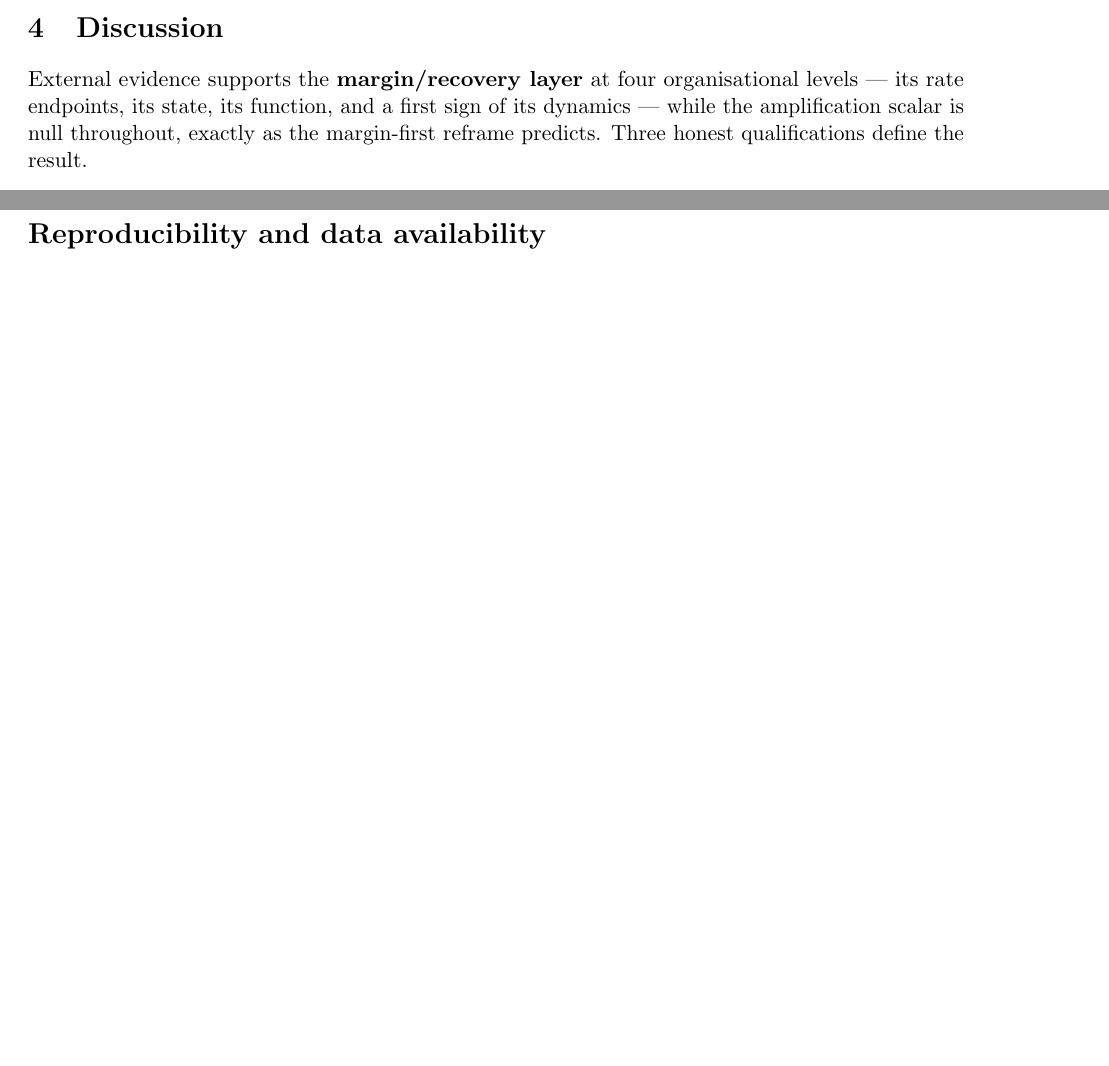
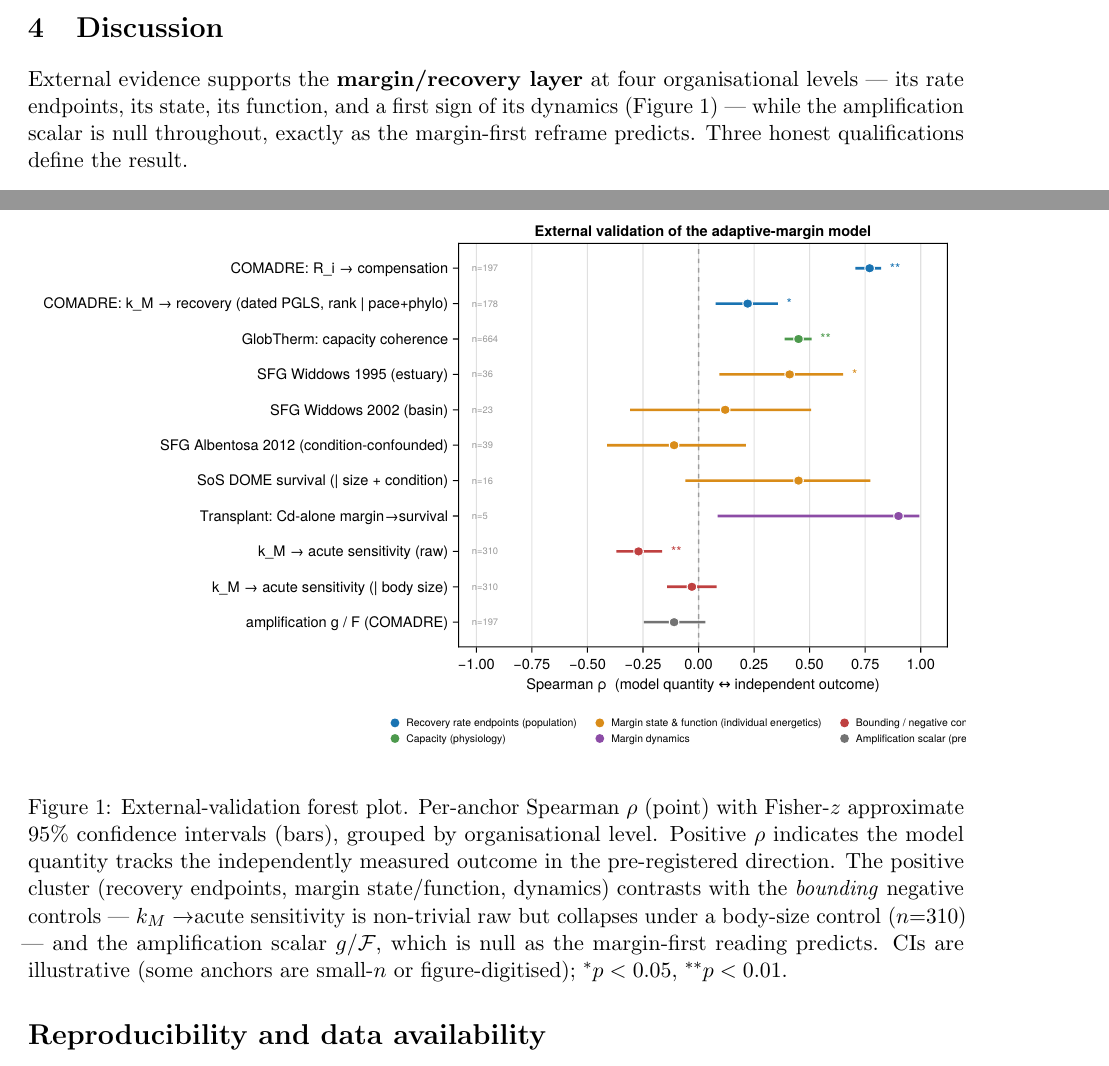
Before and after one commit to microstijn/burdenDK, a LaTeX paper (docs/tex/external_validation_manuscript.tex): two parts of pages 4 and 5 of 6, joined at a grey line, cut so that both start at the same text, the shorter picture padded with empty space. Compiled offline with pdfLaTeX.

Commit message:
Add validation forest plot to the manuscript
examples/validation_forest_plot.jl (CairoMakie): per-anchor Spearman rho with Fisher-z 95% CIs,
grouped by organisational level (population / physiology / energetics / dynamics / negative
controls / null). Renders docs/tex/validation_forest.pdf (manuscript) + docs/wiki/figures/
validation_forest.png. The figure shows the positive cluster (COMADRE, SFG, SoS, transplant), the
bounding negative control collapse (k_M->sensitivity raw -0.27 -> -0.03 under body-size control,
n=310), and the null amplification scalar. Wired into external_validation_manuscript.tex
(graphicx + figure float + caption + cross-ref); recompiles cleanly to 6 pages.

Co-Authored-By: Claude Opus 4.8 <noreply@anthropic.com>

```diff
--- a/docs/tex/external_validation_manuscript.tex
+++ b/docs/tex/external_validation_manuscript.tex
@@ -74,6 +74,7 @@
 \usepackage[hidelinks]{hyperref}
 \usepackage{microtype}
 \usepackage{booktabs}
+\usepackage{graphicx}
 \usepackage{enumitem}
 
 \title{External validation of a two-timescale adaptive-margin model of\\
@@ -240,12 +241,25 @@ amplification $g/\mathcal{F}$ & --- & null everywhere & margin-first \\ \bottomr
 \end{tabular}
 \end{table}
 
+\begin{figure}[t]\centering
+\includegraphics[width=\linewidth]{validation_forest.pdf}
+\caption{External-validation forest plot. Per-anchor Spearman $\rho$ (point) with Fisher-$z$
+approximate 95\% confidence intervals (bars), grouped by organisational level. Positive $\rho$ indicates
+the model quantity tracks the independently measured outcome in the pre-registered direction. The
+positive cluster (recovery endpoints, margin state/function, dynamics) contrasts with the
+\emph{bounding} negative controls --- $k_M\to$acute sensitivity is non-trivial raw but collapses under
+a body-size control ($n{=}310$) --- and the amplification scalar $g/\mathcal{F}$, which is null as the
+margin-first reading predicts. CIs are illustrative (some anchors are small-$n$ or figure-digitised);
+$^{*}p<0.05$, $^{**}p<0.01$.}
+\label{fig:forest}
+\end{figure}
+
 \section{Discussion}
 \label{sec:discussion}
 
 External evidence supports the \textbf{margin/recovery layer} at four organisational levels --- its
-rate endpoints, its state, its function, and a first sign of its dynamics --- while the amplification
-scalar is null throughout, exactly as the margin-first reframe predicts. Three honest qualifications
+rate endpoints, its state, its function, and a first sign of its dynamics (Figure~\ref{fig:forest}) ---
+while the amplification scalar is null throughout, exactly as the margin-first reframe predicts. Three honest qualifications
 define the result.
 
 \paragraph{Rank-robust, magnitude-modest, specification-sensitive.} Effects are $\rho\approx0.2$--$0.45$
```
Also changed, not shown: docs/tex/external_validation_manuscript.pdf, docs/tex/validation_forest.pdf (added), docs/wiki/figures/validation_forest.png (added), 1 other file.
